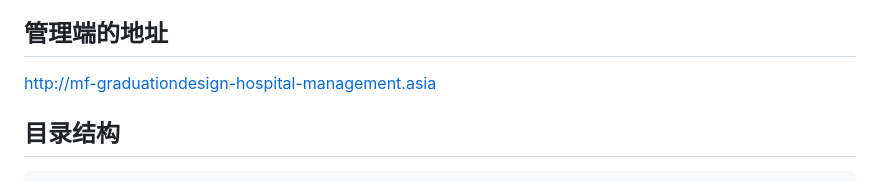
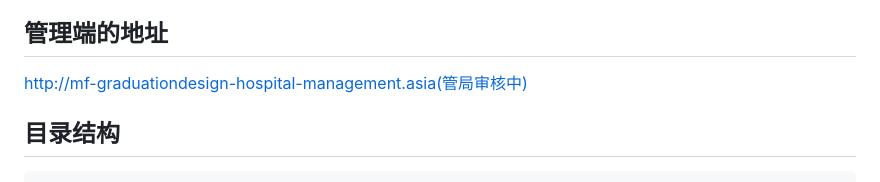
Before and after one commit to MFvmv/GraduationDesign, a Markdown page: README.md, the part around the change. Drawn GitHub-style.

````diff
--- a/README.md
+++ b/README.md
@@ -2,7 +2,7 @@
 
 本项目是一个基于**Spring Boot**和**Vue**的医院信息管理系统，包含**管理端**和**客户端**两部分，旨在为医院提供高效的信息管理和便捷的客户端服务。
 ## 管理端的地址
-http://mf-graduationdesign-hospital-management.asia
+http://mf-graduationdesign-hospital-management.asia(管局审核中)
 
 ## 目录结构
 ```
````
